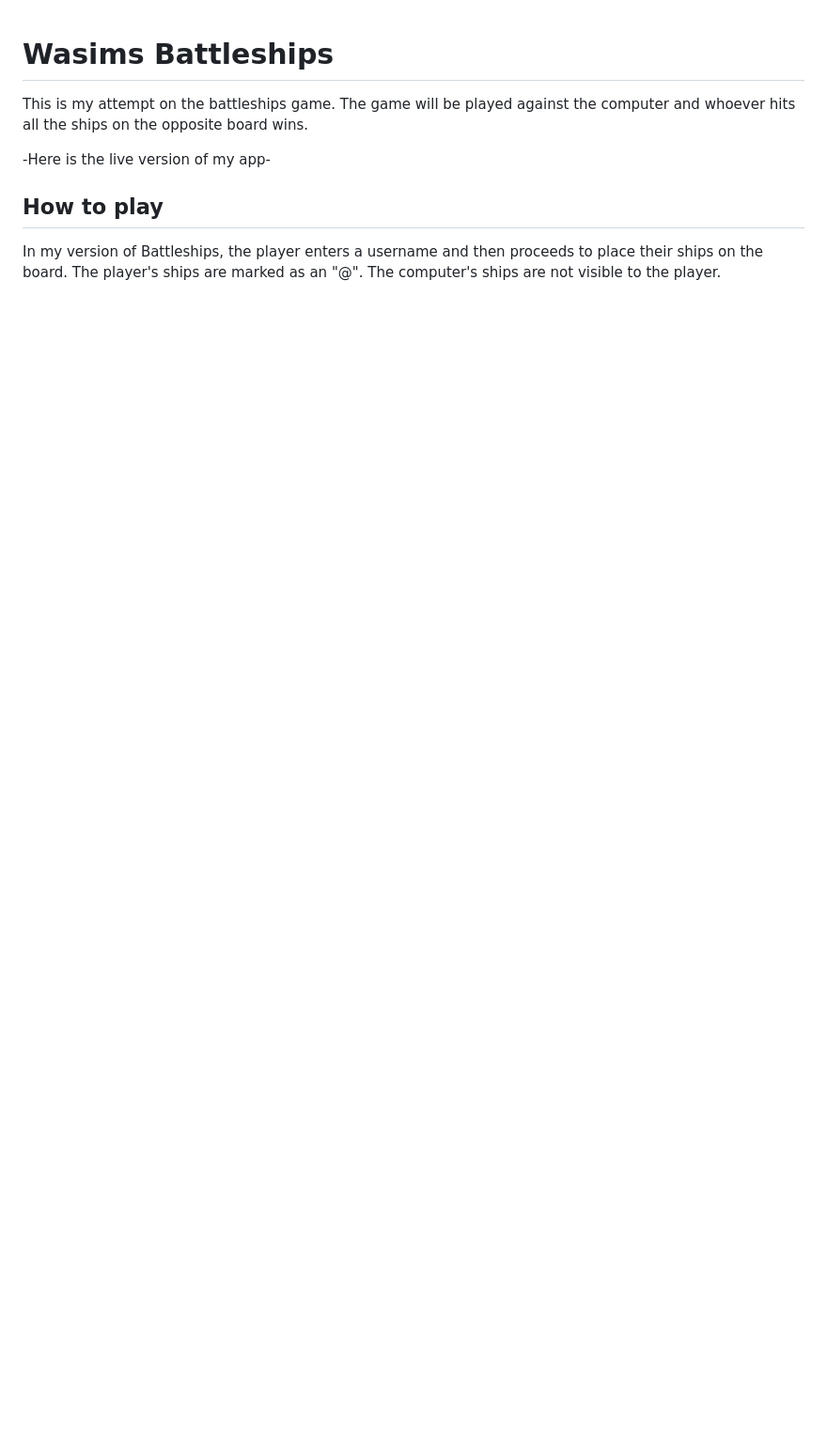
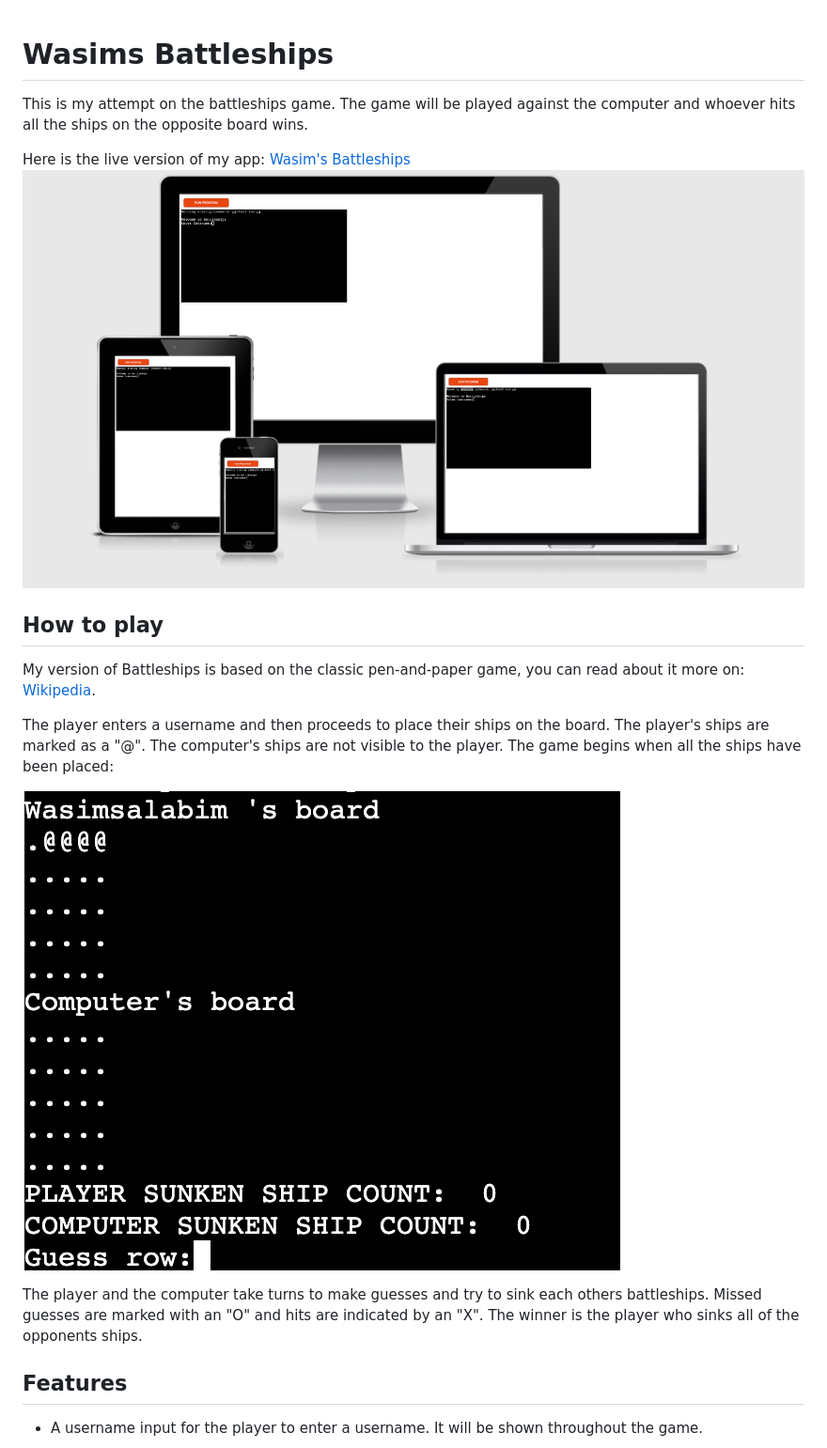
Before and after one commit to Code-Institute-Submissions/wasim-eb-battleships_AprResub, a Markdown page: README.md, the part around the change printed below. Shown: that part at 94% size. GitHub-like rendering; pictures changed too: images/gamebegins.png (added), images/responsinator.png (added); blank space fills up the shorter version.

Commit message:
Finished readme file

```diff
--- a/README.md
+++ b/README.md
@@ -2,7 +2,22 @@
 This is my attempt on the battleships game. The game will be played against the computer
 and whoever hits all the ships on the opposite board wins.
 
--Here is the live version of my app-
+Here is the live version of my app: [Wasim's Battleships](https://wasims-battleships.herokuapp.com/)
+![Responsive design](./images/responsinator.png)
+
 
 ## How to play
-In my version of Battleships, the player enters a username and then proceeds to place their ships on the board. The player's ships are marked as an "@". The computer's ships are not visible to the player.
+
+My version of Battleships is based on the classic pen-and-paper game, you can read about it more on: [Wikipedia](https://en.wikipedia.org/wiki/Battleship_(game)).
+
+The player enters a username and then proceeds to place their ships on the board. The player's ships are marked as a "@". The computer's ships are not visible to the player. The game begins when all the ships have been placed:
+
+![gamebegins](./images/gamebegins.png)
+
+The player and the computer take turns to make guesses and try to sink each others battleships.
+Missed guesses are marked with an "O" and hits are indicated by an "X".
+The winner is the player who sinks all of the opponents ships.
+
+## Features
+- A username input for the player to enter a username. It will be shown throughout the game.
+
```
Also changed, not shown: other parts of README.md (+55 -0 lines), images/placeships.png (added), images/playerwins.png (added), images/sunkenshipcount.png (added), images/username.png (added).
